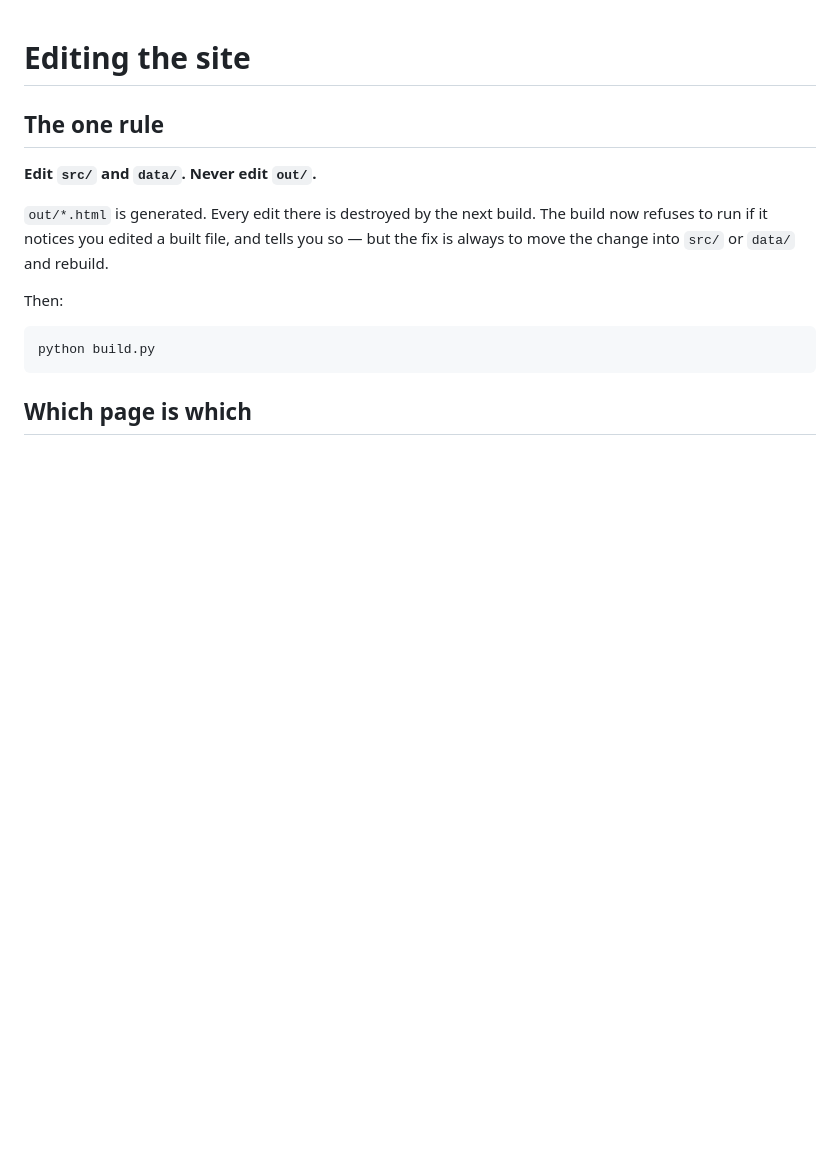
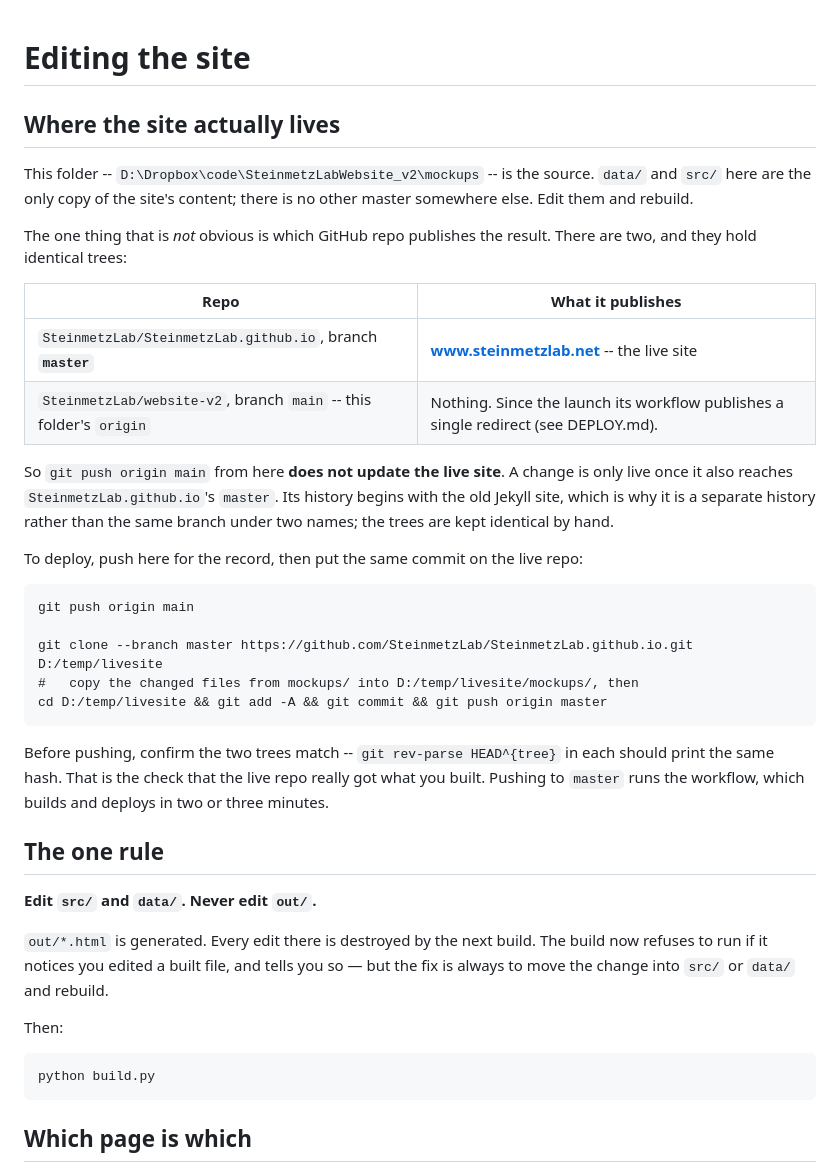
Before and after one commit to SteinmetzLab/website-v2, a Markdown page: mockups/EDITING.md, the part around the change. GitHub-like rendering; blank space fills up the shorter version.

Commit message:
EDITING.md: say which repo actually publishes the live site
Two repos now hold identical trees, and the one this folder pushes to -- website-v2 --
stopped publishing at launch. So `git push origin main` looks like a deploy and is not
one. That is the kind of thing you rediscover by wondering why the site did not change.

Records the two-push routine and the tree-hash check that confirms the live repo got
what you built.

Co-Authored-By: Claude Opus 5 (1M context) <noreply@anthropic.com>
Claude-Session: https://claude.ai/code/session_013SZoPo2HdBAafTNq6fYWuU

````diff
--- a/mockups/EDITING.md
+++ b/mockups/EDITING.md
@@ -1,4 +1,37 @@
 # Editing the site
+
+## Where the site actually lives
+
+This folder -- `D:\Dropbox\code\SteinmetzLabWebsite_v2\mockups` -- is the source. `data/`
+and `src/` here are the only copy of the site's content; there is no other master
+somewhere else. Edit them and rebuild.
+
+The one thing that is *not* obvious is which GitHub repo publishes the result. There are
+two, and they hold identical trees:
+
+| Repo | What it publishes |
+|---|---|
+| `SteinmetzLab/SteinmetzLab.github.io`, branch **`master`** | **www.steinmetzlab.net** -- the live site |
+| `SteinmetzLab/website-v2`, branch `main` -- this folder's `origin` | Nothing. Since the launch its workflow publishes a single redirect (see DEPLOY.md). |
+
+So `git push origin main` from here **does not update the live site**. A change is only
+live once it also reaches `SteinmetzLab.github.io`'s `master`. Its history begins with the
+old Jekyll site, which is why it is a separate history rather than the same branch under
+two names; the trees are kept identical by hand.
+
+To deploy, push here for the record, then put the same commit on the live repo:
+
+```
+git push origin main
+
+git clone --branch master https://github.com/SteinmetzLab/SteinmetzLab.github.io.git D:/temp/livesite
+#   copy the changed files from mockups/ into D:/temp/livesite/mockups/, then
+cd D:/temp/livesite && git add -A && git commit && git push origin master
+```
+
+Before pushing, confirm the two trees match -- `git rev-parse HEAD^{tree}` in each should
+print the same hash. That is the check that the live repo really got what you built.
+Pushing to `master` runs the workflow, which builds and deploys in two or three minutes.
 
 ## The one rule
 
````
